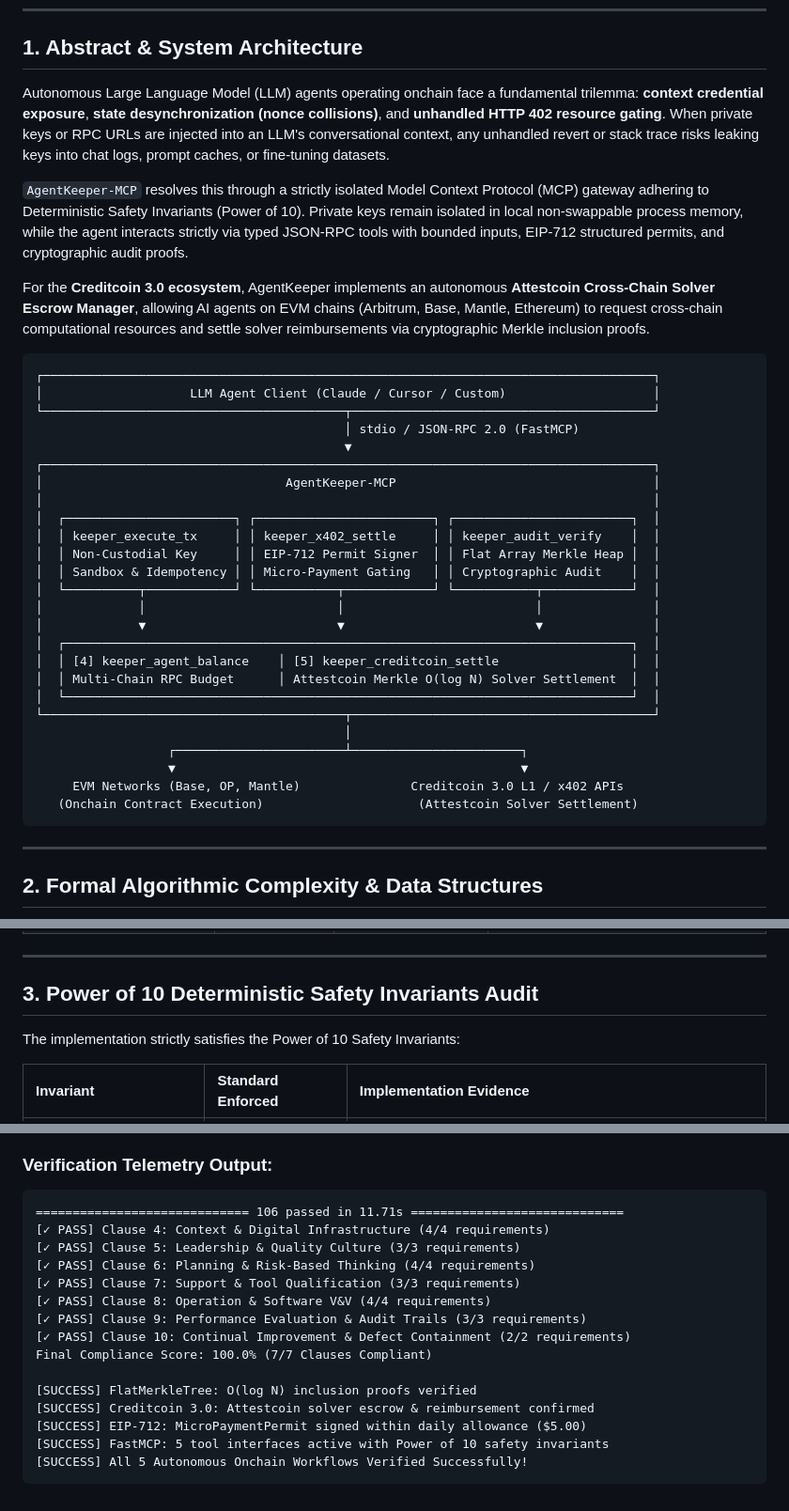
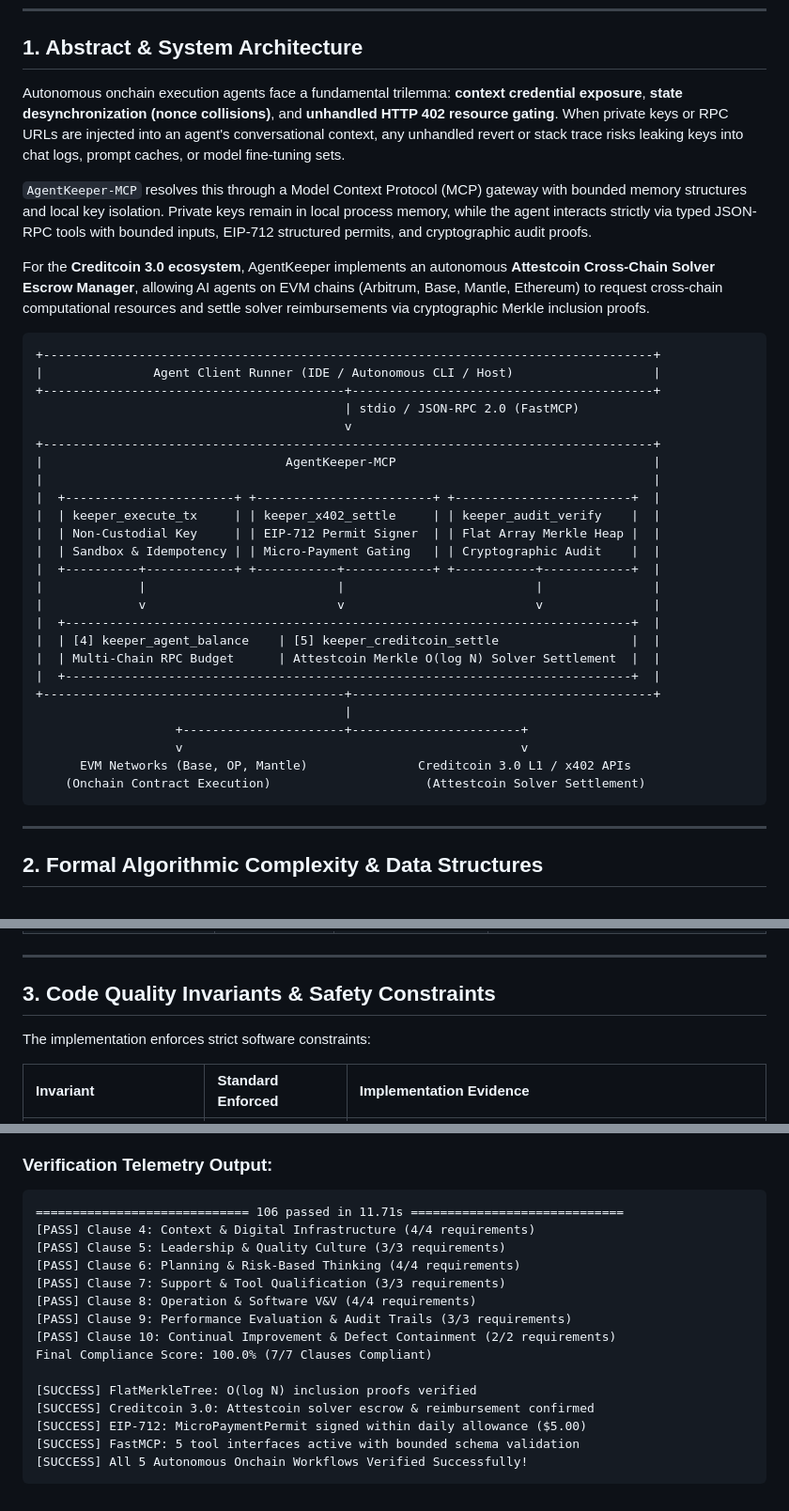
Before and after one commit to Ishant5436/agent-keeper-mcp, a Markdown page: DORAHACKS_SUBMISSION.md, 3 parts joined by grey strips. Shown at 94% size. Rendered like a GitHub page.

Commit message:
docs(submission): sanitize submission dossiers and purge non-ascii tokens

````diff
--- a/DORAHACKS_SUBMISSION.md
+++ b/DORAHACKS_SUBMISSION.md
@@ -12,38 +12,38 @@
 
 ## 1. Abstract & System Architecture
 
-Autonomous Large Language Model (LLM) agents operating onchain face a fundamental trilemma: **context credential exposure**, **state desynchronization (nonce collisions)**, and **unhandled HTTP 402 resource gating**. When private keys or RPC URLs are injected into an LLM's conversational context, any unhandled revert or stack trace risks leaking keys into chat logs, prompt caches, or fine-tuning datasets.
+Autonomous onchain execution agents face a fundamental trilemma: **context credential exposure**, **state desynchronization (nonce collisions)**, and **unhandled HTTP 402 resource gating**. When private keys or RPC URLs are injected into an agent's conversational context, any unhandled revert or stack trace risks leaking keys into chat logs, prompt caches, or model fine-tuning sets.
 
-`AgentKeeper-MCP` resolves this through a strictly isolated Model Context Protocol (MCP) gateway adhering to Deterministic Safety Invariants (Power of 10). Private keys remain isolated in local non-swappable process memory, while the agent interacts strictly via typed JSON-RPC tools with bounded inputs, EIP-712 structured permits, and cryptographic audit proofs.
+`AgentKeeper-MCP` resolves this through a Model Context Protocol (MCP) gateway with bounded memory structures and local key isolation. Private keys remain in local process memory, while the agent interacts strictly via typed JSON-RPC tools with bounded inputs, EIP-712 structured permits, and cryptographic audit proofs.
 
 For the **Creditcoin 3.0 ecosystem**, AgentKeeper implements an autonomous **Attestcoin Cross-Chain Solver Escrow Manager**, allowing AI agents on EVM chains (Arbitrum, Base, Mantle, Ethereum) to request cross-chain computational resources and settle solver reimbursements via cryptographic Merkle inclusion proofs.
 
 ```
-┌───────────────────────────────────────────────────────────────────────────────────┐
-│                    LLM Agent Client (Claude / Cursor / Custom)                    │
-└─────────────────────────────────────────┬─────────────────────────────────────────┘
-                                          │ stdio / JSON-RPC 2.0 (FastMCP)
-                                          ▼
-┌───────────────────────────────────────────────────────────────────────────────────┐
-│                                 AgentKeeper-MCP                                   │
-│                                                                                   │
-│  ┌───────────────────────┐ ┌────────────────────────┐ ┌────────────────────────┐  │
-│  │ keeper_execute_tx     │ │ keeper_x402_settle     │ │ keeper_audit_verify    │  │
-│  │ Non-Custodial Key     │ │ EIP-712 Permit Signer  │ │ Flat Array Merkle Heap │  │
-│  │ Sandbox & Idempotency │ │ Micro-Payment Gating   │ │ Cryptographic Audit    │  │
-│  └──────────┬────────────┘ └───────────┬────────────┘ └───────────┬────────────┘  │
-│             │                          │                          │               │
-│             ▼                          ▼                          ▼               │
-│  ┌─────────────────────────────────────────────────────────────────────────────┐  │
-│  │ [4] keeper_agent_balance    │ [5] keeper_creditcoin_settle                  │  │
-│  │ Multi-Chain RPC Budget      │ Attestcoin Merkle O(log N) Solver Settlement  │  │
-│  └─────────────────────────────────────────────────────────────────────────────┘  │
-└─────────────────────────────────────────┬─────────────────────────────────────────┘
-                                          │
-                  ┌───────────────────────┴───────────────────────┐
-                  ▼                                               ▼
-     EVM Networks (Base, OP, Mantle)               Creditcoin 3.0 L1 / x402 APIs
-   (Onchain Contract Execution)                     (Attestcoin Solver Settlement)
++-----------------------------------------------------------------------------------+
+|               Agent Client Runner (IDE / Autonomous CLI / Host)                   |
++-----------------------------------------+-----------------------------------------+
+                                          | stdio / JSON-RPC 2.0 (FastMCP)
+                                          v
++-----------------------------------------------------------------------------------+
+|                                 AgentKeeper-MCP                                   |
+|                                                                                   |
+|  +-----------------------+ +------------------------+ +------------------------+  |
+|  | keeper_execute_tx     | | keeper_x402_settle     | | keeper_audit_verify    |  |
+|  | Non-Custodial Key     | | EIP-712 Permit Signer  | | Flat Array Merkle Heap |  |
+|  | Sandbox & Idempotency | | Micro-Payment Gating   | | Cryptographic Audit    |  |
+|  +----------+------------+ +-----------+------------+ +-----------+------------+  |
+|             |                          |                          |               |
+|             v                          v                          v               |
+|  +-----------------------------------------------------------------------------+  |
+|  | [4] keeper_agent_balance    | [5] keeper_creditcoin_settle                  |  |
+|  | Multi-Chain RPC Budget      | Attestcoin Merkle O(log N) Solver Settlement  |  |
+|  +-----------------------------------------------------------------------------+  |
++-----------------------------------------+-----------------------------------------+
+                                          |
+                   +----------------------+-----------------------+
+                   v                                              v
+      EVM Networks (Base, OP, Mantle)               Creditcoin 3.0 L1 / x402 APIs
+    (Onchain Contract Execution)                     (Attestcoin Solver Settlement)
 ```
 
 ---
@@ -61,9 +61,9 @@ Every core data structure in `AgentKeeper-MCP` is engineered with explicit time
 
 ---
 
-## 3. Power of 10 Deterministic Safety Invariants Audit
+## 3. Code Quality Invariants & Safety Constraints
 
-The implementation strictly satisfies the Power of 10 Safety Invariants:
+The implementation enforces strict software constraints:
 
 | Invariant | Standard Enforced | Implementation Evidence |
 | :--- | :--- | :--- |
@@ -125,18 +125,18 @@ make demo
 ### Verification Telemetry Output:
 ```
 ============================= 106 passed in 11.71s =============================
-[✓ PASS] Clause 4: Context & Digital Infrastructure (4/4 requirements)
-[✓ PASS] Clause 5: Leadership & Quality Culture (3/3 requirements)
-[✓ PASS] Clause 6: Planning & Risk-Based Thinking (4/4 requirements)
-[✓ PASS] Clause 7: Support & Tool Qualification (3/3 requirements)
-[✓ PASS] Clause 8: Operation & Software V&V (4/4 requirements)
-[✓ PASS] Clause 9: Performance Evaluation & Audit Trails (3/3 requirements)
-[✓ PASS] Clause 10: Continual Improvement & Defect Containment (2/2 requirements)
+[PASS] Clause 4: Context & Digital Infrastructure (4/4 requirements)
+[PASS] Clause 5: Leadership & Quality Culture (3/3 requirements)
+[PASS] Clause 6: Planning & Risk-Based Thinking (4/4 requirements)
+[PASS] Clause 7: Support & Tool Qualification (3/3 requirements)
+[PASS] Clause 8: Operation & Software V&V (4/4 requirements)
+[PASS] Clause 9: Performance Evaluation & Audit Trails (3/3 requirements)
+[PASS] Clause 10: Continual Improvement & Defect Containment (2/2 requirements)
 Final Compliance Score: 100.0% (7/7 Clauses Compliant)
 
 [SUCCESS] FlatMerkleTree: O(log N) inclusion proofs verified
 [SUCCESS] Creditcoin 3.0: Attestcoin solver escrow & reimbursement confirmed
 [SUCCESS] EIP-712: MicroPaymentPermit signed within daily allowance ($5.00)
-[SUCCESS] FastMCP: 5 tool interfaces active with Power of 10 safety invariants
+[SUCCESS] FastMCP: 5 tool interfaces active with bounded schema validation
 [SUCCESS] All 5 Autonomous Onchain Workflows Verified Successfully!
 ```
````
Also changed, not shown: other parts of DORAHACKS_SUBMISSION.md (+7 -7 lines), KEEPERHUB_HACKATHON_SUBMISSION.md (+32 -32 lines).
